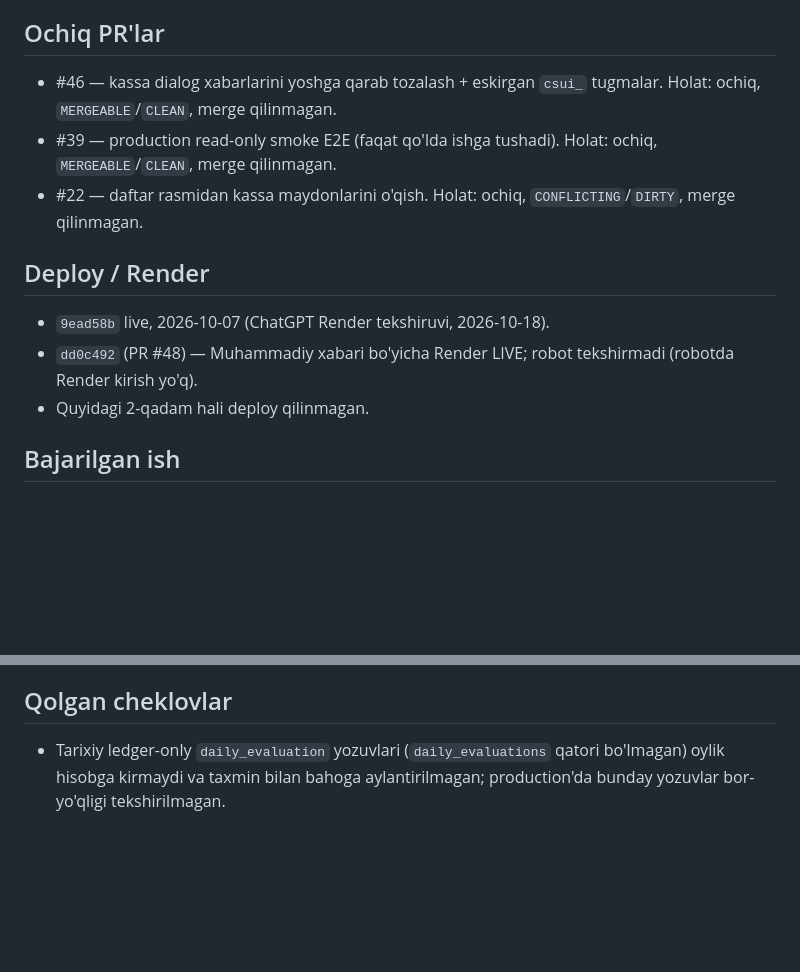
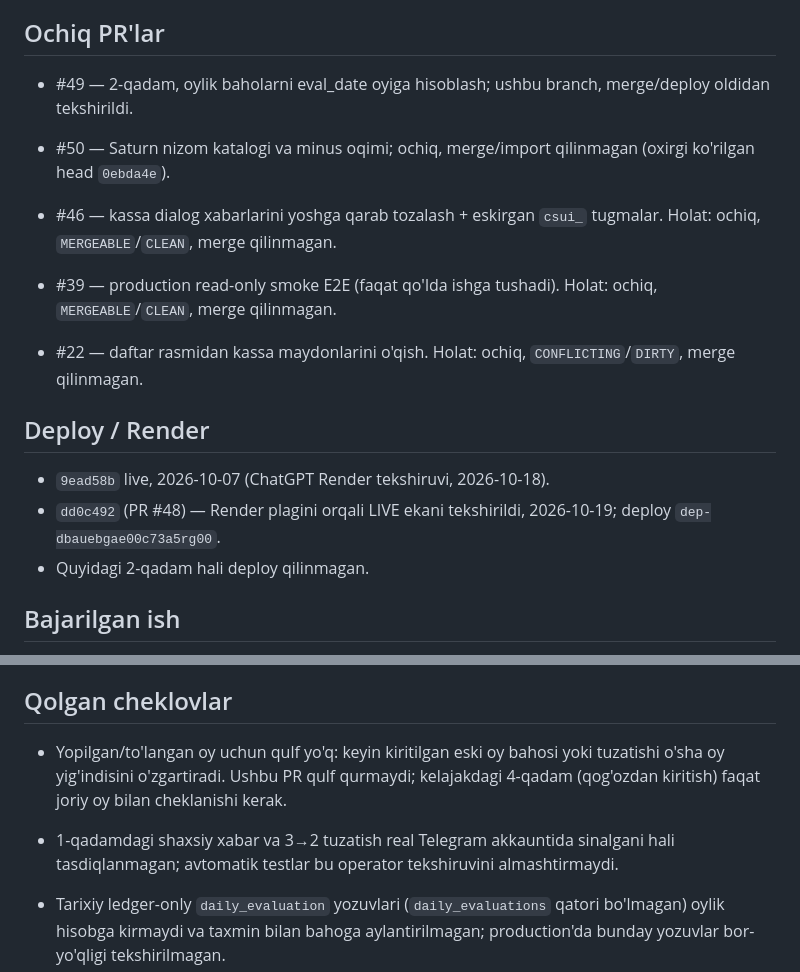
Before and after one commit to 5700586-debug/Fokus-ai, a Markdown page: FOKUS_AI_STATE.md, 2 parts joined by grey strips. Rendered like a GitHub page; blank space fills up the shorter version.

Commit message:
docs: record monthly accounting limits and verified release checkpoint

```diff
--- a/FOKUS_AI_STATE.md
+++ b/FOKUS_AI_STATE.md
@@ -15,6 +15,9 @@ Bu fayl faqat tekshirilgan faktlarni saqlaydi. Qarorlar, g'oyalar va qoidalar
 
 ## Ochiq PR'lar
 
+- #49 — 2-qadam, oylik baholarni eval_date oyiga hisoblash; ushbu branch, merge/deploy oldidan tekshirildi.
+- #50 — Saturn nizom katalogi va minus oqimi; ochiq, merge/import qilinmagan (oxirgi ko'rilgan head `0ebda4e`).
+
 - #46 — kassa dialog xabarlarini yoshga qarab tozalash + eskirgan `csui_` tugmalar. Holat: ochiq, `MERGEABLE`/`CLEAN`, merge qilinmagan.
 - #39 — production read-only smoke E2E (faqat qo'lda ishga tushadi). Holat: ochiq, `MERGEABLE`/`CLEAN`, merge qilinmagan.
 - #22 — daftar rasmidan kassa maydonlarini o'qish. Holat: ochiq, `CONFLICTING`/`DIRTY`, merge qilinmagan.
@@ -22,7 +25,7 @@ Bu fayl faqat tekshirilgan faktlarni saqlaydi. Qarorlar, g'oyalar va qoidalar
 ## Deploy / Render
 
 - `9ead58b` live, 2026-10-07 (ChatGPT Render tekshiruvi, 2026-10-18).
-- `dd0c492` (PR #48) — Muhammadiy xabari bo'yicha Render LIVE; robot tekshirmadi (robotda Render kirish yo'q).
+- `dd0c492` (PR #48) — Render plagini orqali LIVE ekani tekshirildi, 2026-10-19; deploy `dep-dbauebgae00c73a5rg00`.
 - Quyidagi 2-qadam hali deploy qilinmagan.
 
 ## Bajarilgan ish
@@ -34,6 +37,9 @@ Bu fayl faqat tekshirilgan faktlarni saqlaydi. Qarorlar, g'oyalar va qoidalar
 
 ## Qolgan cheklovlar
 
+- Yopilgan/to'langan oy uchun qulf yo'q: keyin kiritilgan eski oy bahosi yoki tuzatishi o'sha oy yig'indisini o'zgartiradi. Ushbu PR qulf qurmaydi; kelajakdagi 4-qadam (qog'ozdan kiritish) faqat joriy oy bilan cheklanishi kerak.
+- 1-qadamdagi shaxsiy xabar va 3→2 tuzatish real Telegram akkauntida sinalgani hali tasdiqlanmagan; avtomatik testlar bu operator tekshiruvini almashtirmaydi.
+
 - Tarixiy ledger-only `daily_evaluation` yozuvlari (`daily_evaluations` qatori bo'lmagan) oylik hisobga kirmaydi va taxmin bilan bahoga aylantirilmagan; production'da bunday yozuvlar bor-yo'qligi tekshirilmagan.
 - Boshqa bonus/minus yozuvlari o'z yozilgan oyiga tushadi (sanasi `eval_date`ga ko'chirilmagan): masalan o'tgan oy sanasiga qo'yilgan jarima yozilgan oyda minus bo'ladi.
 - Telegram ID'siz xodim: `employees.user_id` PRIMARY KEY va o'zi Telegram ID; Telegram ID'siz xodimni saqlash/baholash mavjud modelda qo'llanmaydi — alohida vazifa. Bloklangan yoki chat topilmagan foydalanuvchida baho saqlanadi (nazoratchiga "Xodim botga ulanmagan — baho saqlandi, xabar yuborilmadi.").
```
Also changed, not shown: other parts of FOKUS_AI_STATE.md (+1 -1 lines).
